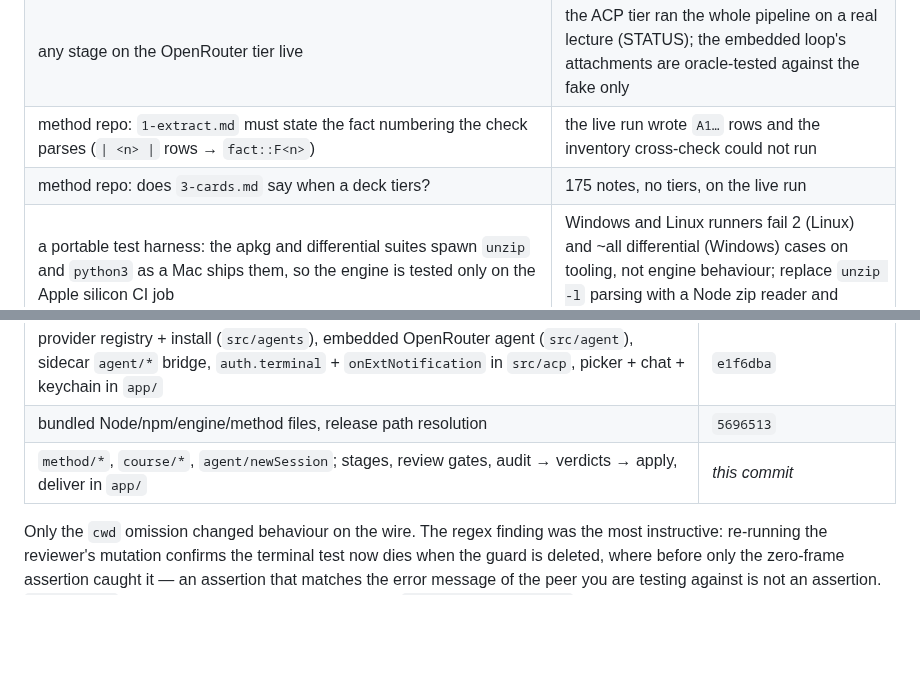
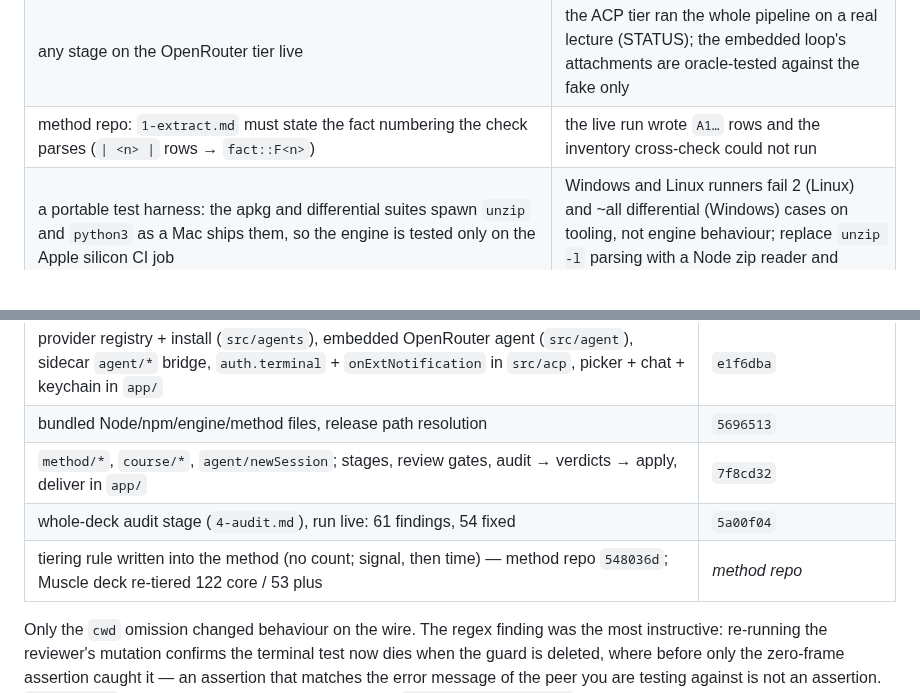
Before and after one commit to docplanet/ape-go-bananas, a Markdown page: docs/WORK.md, 2 parts joined by grey strips. Rendered like a GitHub page; blank space fills up the shorter version.

Commit message:
The tiering question is answered in the prose, where it belongs
Co-Authored-By: Claude Fable 5.1 <noreply@anthropic.com>

```diff
--- a/docs/WORK.md
+++ b/docs/WORK.md
@@ -45,7 +45,6 @@ once (see `git notes show b383e7a`).
 | `session/load` / `session/resume` | both agents advertise `loadSession: true`; the client implements neither. Real gap, bigger surface than the claimed items. |
 | any stage on the OpenRouter tier live | the ACP tier ran the whole pipeline on a real lecture (STATUS); the embedded loop's attachments are oracle-tested against the fake only |
 | method repo: `1-extract.md` must state the fact numbering the check parses (`\| <n> \|` rows → `fact::F<n>`) | the live run wrote `A1…` rows and the inventory cross-check could not run |
-| method repo: does `3-cards.md` say when a deck tiers? | 175 notes, no tiers, on the live run |
 | a portable test harness: the apkg and differential suites spawn `unzip` and `python3` as a Mac ships them, so the engine is tested only on the Apple silicon CI job | Windows and Linux runners fail 2 (Linux) and ~all differential (Windows) cases on tooling, not engine behaviour; replace `unzip -l` parsing with a Node zip reader and resolve `python3`/`python` |
 | a completed `agent/login` against a signed-out account | the launch line and headless behaviour are verified; the callback completion is not |
 | designed screens (Claude Design) over `app/src/{sidecar,preview,providers,chat,main}.ts` | the current layout is a placeholder by declaration (`docs/APP.md`) |
@@ -75,7 +74,9 @@ once (see `git notes show b383e7a`).
 | Tauri shell `app/`: Rust-owned sidecar, typed frontend surface, review-page preview with flags, placeholder layout | `9ce375d` |
 | provider registry + install (`src/agents`), embedded OpenRouter agent (`src/agent`), sidecar `agent/*` bridge, `auth.terminal` + `onExtNotification` in `src/acp`, picker + chat + keychain in `app/` | `e1f6dba` |
 | bundled Node/npm/engine/method files, release path resolution | `5696513` |
-| `method/*`, `course/*`, `agent/newSession`; stages, review gates, audit → verdicts → apply, deliver in `app/` | _this commit_ |
+| `method/*`, `course/*`, `agent/newSession`; stages, review gates, audit → verdicts → apply, deliver in `app/` | `7f8cd32` |
+| whole-deck audit stage (`4-audit.md`), run live: 61 findings, 54 fixed | `5a00f04` |
+| tiering rule written into the method (no count; signal, then time) — method repo `548036d`; Muscle deck re-tiered 122 core / 53 plus | _method repo_ |
 
 Only the `cwd` omission changed behaviour on the wire. The regex finding was
 the most instructive: re-running the reviewer's mutation confirms the terminal
```
